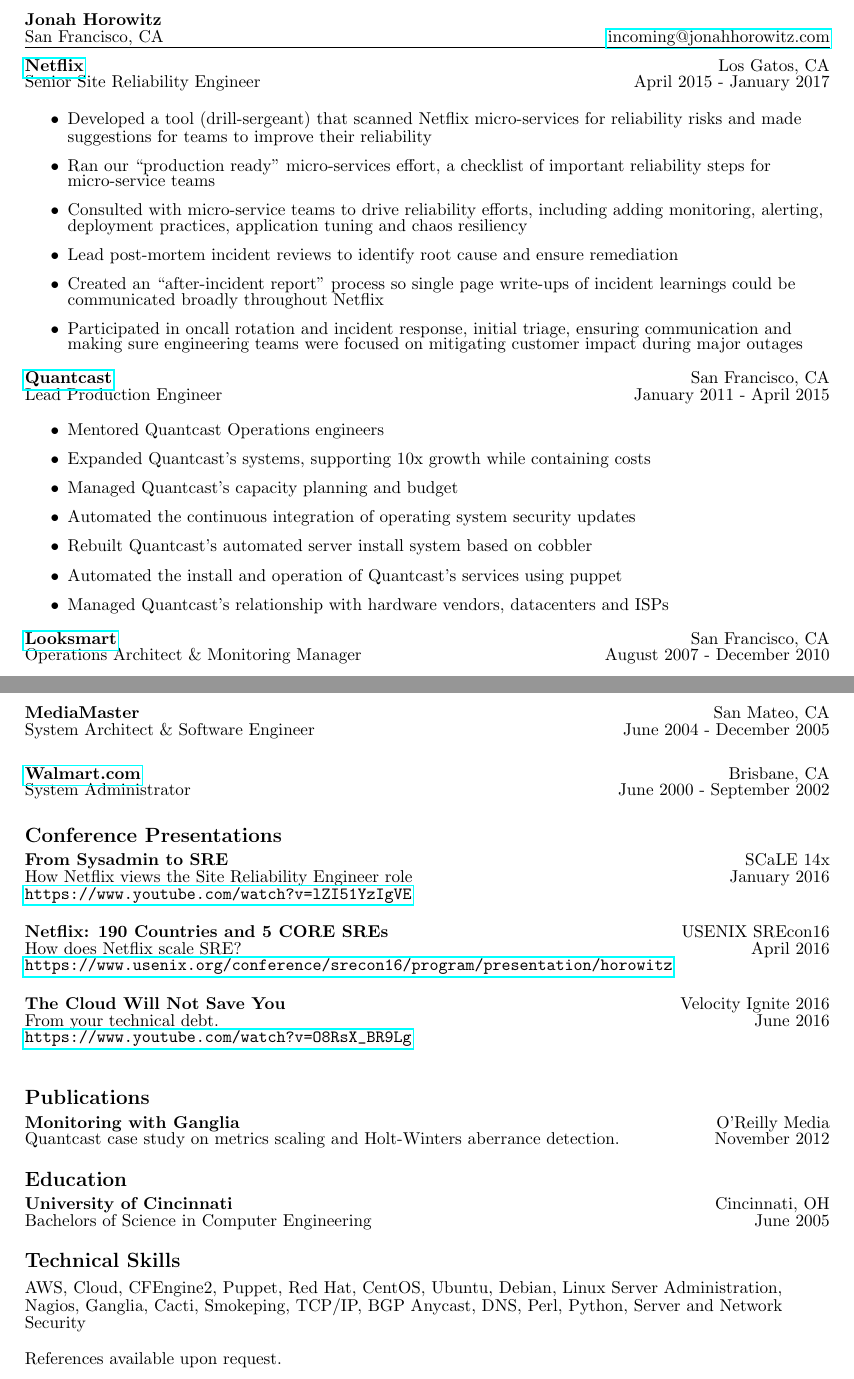
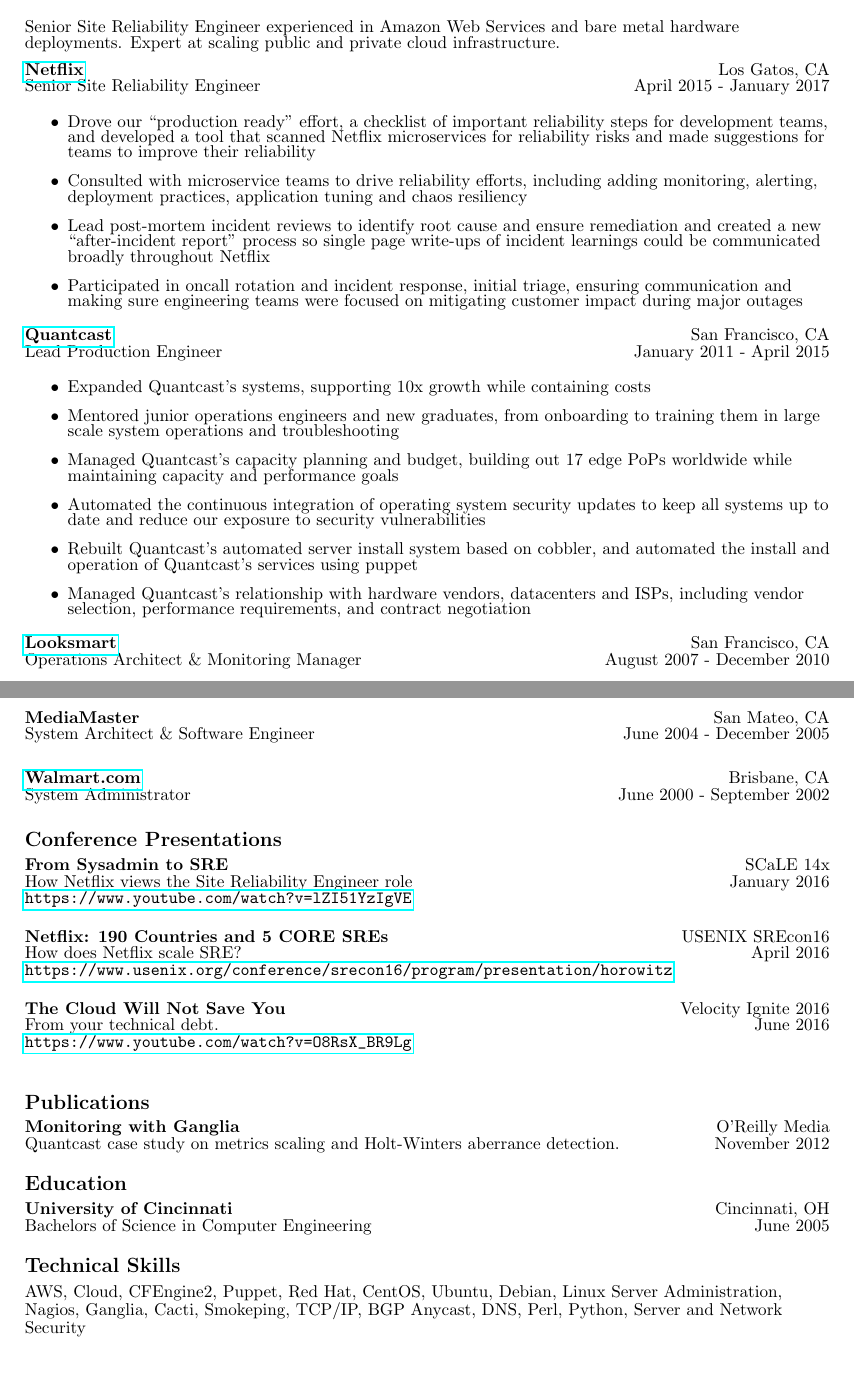
Before and after one commit to jonahhorowitz/resume, a LaTeX document (Jonah-Horowitz.tex): two parts of pages 1 and 2 of 2, joined at a grey line, cut at the place of the change. Compiled offline with pdfLaTeX.

Commit message:
added description, moved around some of the bullet points

```diff
--- a/Jonah-Horowitz.tex
+++ b/Jonah-Horowitz.tex
@@ -24,7 +24,10 @@
 \textbf{Jonah Horowitz}  & \\
 San Francisco, CA & \href{mailto:incoming@jonahhorowitz.com}{incoming@jonahhorowitz.com} \\
 \hline
+\smallskip
 \end{tabular*}
+
+Senior Site Reliability Engineer experienced in Amazon Web Services and bare metal hardware deployments. Expert at scaling public and private cloud infrastructure.
 
 \medskip
 	\begin{tabular*}{6.5in}{l@{\extracolsep{\fill}}r}
@@ -33,11 +36,9 @@
 	\end{tabular*}
 
 	\begin{itemize}
-		\item Developed a tool (drill-sergeant) that scanned Netflix micro-services for reliability risks and made suggestions for teams to improve their reliability
-		\item Ran our ``production ready" micro-services effort, a checklist of important reliability steps for micro-service teams
-		\item Consulted with micro-service teams to drive reliability efforts, including adding monitoring, alerting, deployment practices, application tuning and chaos resiliency
-		\item Lead post-mortem incident reviews to identify root cause and ensure remediation
-		\item Created an ``after-incident report" process so single page write-ups of incident learnings could be communicated broadly throughout Netflix
+		\item Drove our ``production ready" effort, a checklist of important reliability steps for development teams, and developed a tool that scanned Netflix microservices for reliability risks and made suggestions for teams to improve their reliability
+		\item Consulted with microservice teams to drive reliability efforts, including adding monitoring, alerting, deployment practices, application tuning and chaos resiliency
+		\item Lead post-mortem incident reviews to identify root cause and ensure remediation and created a new ``after-incident report" process so single page write-ups of incident learnings could be communicated broadly throughout Netflix
 		\item Participated in oncall rotation and incident response, initial triage, ensuring communication and making sure engineering teams were focused on mitigating customer impact during major outages
 	\end{itemize}
 
@@ -47,13 +48,12 @@
 	\end{tabular*}
 
 	\begin{itemize}
-		\item Mentored Quantcast Operations engineers
 		\item Expanded Quantcast's systems, supporting 10x growth while containing costs
-		\item Managed Quantcast's capacity planning and budget
-		\item Automated the continuous integration of operating system security updates
-		\item Rebuilt Quantcast's automated server install system based on cobbler
-		\item Automated the install and operation of Quantcast's services using puppet
-		\item Managed Quantcast's relationship with hardware vendors, datacenters and ISPs
+		\item Mentored junior operations engineers and new graduates, from onboarding to training them in large scale system operations and troubleshooting
+		\item Managed Quantcast's capacity planning and budget, building out 17 edge PoPs worldwide while maintaining capacity and performance goals
+		\item Automated the continuous integration of operating system security updates to keep all systems up to date and reduce our exposure to security vulnerabilities
+		\item Rebuilt Quantcast's automated server install system based on cobbler, and automated the install and operation of Quantcast's services using puppet
+		\item Managed Quantcast's relationship with hardware vendors, datacenters and ISPs, including vendor selection, performance requirements, and contract negotiation
 	\end{itemize}
 
 	\begin{tabular*}{6.5in}{l@{\extracolsep{\fill}}r}
@@ -79,6 +79,13 @@
 		\item Supported QA engineers in developing test plans for fail-over, redundancy, reliability, and performance
 		\item Extended network architecture to include load balancers for greater scalability
 	\end{itemize}
+
+\begin{tabular*}{6.5in}{l@{\extracolsep{\fill}}r}
+\textbf{Jonah Horowitz}  & \\
+San Francisco, CA & \href{mailto:incoming@jonahhorowitz.com}{incoming@jonahhorowitz.com} \\
+\hline
+\end{tabular*}
+\medskip
 
 	\begin{tabular*}{6.5in}{l@{\extracolsep{\fill}}r}
 		\textbf{MediaMaster} & San Mateo, CA\\
@@ -147,7 +154,4 @@
 {\large \textbf{Technical Skills}}\\
 \medskip
 AWS, Cloud, CFEngine2, Puppet, Red Hat, CentOS, Ubuntu, Debian, Linux Server Administration, Nagios, Ganglia, Cacti, Smokeping, TCP/IP, BGP Anycast, DNS, Perl, Python, Server and Network Security
-\bigskip\\
-References available upon request.
-
 \end{document}
```
Also changed, not shown: Jonah-Horowitz.pdf, 1 other file.
